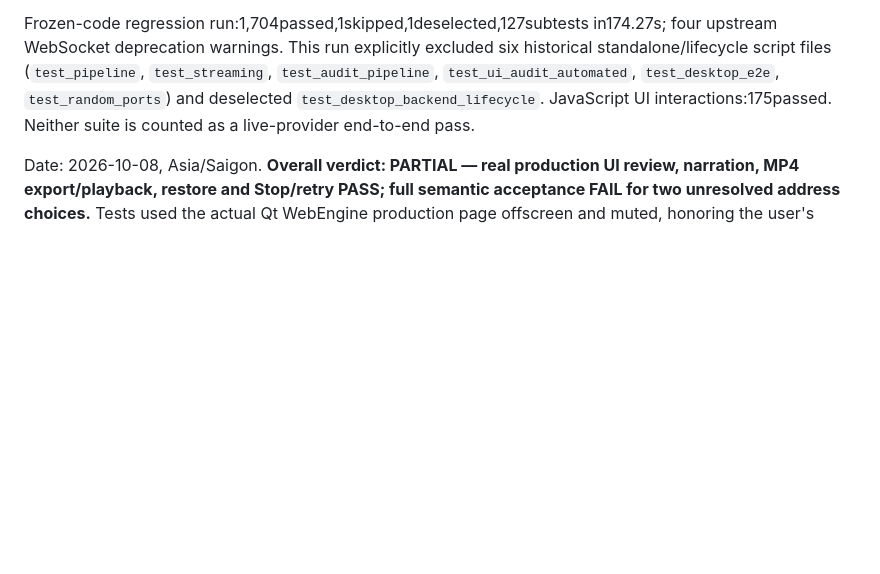
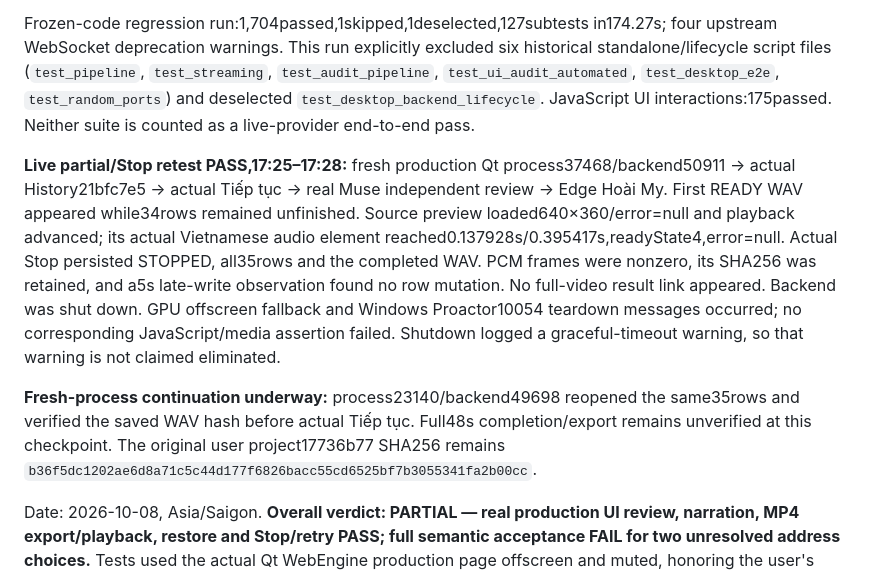
Before and after one commit to vanle1101/videotranslate, a Markdown page: docs/RUNTIME_QA_REPORT.md, the part around the change. GitHub-like rendering; blank space fills up the shorter version.

Commit message:
Record live partial playback and Stop preservation acceptance

```diff
--- a/docs/RUNTIME_QA_REPORT.md
+++ b/docs/RUNTIME_QA_REPORT.md
@@ -24,6 +24,10 @@ Offline regressions:110focused Python checks passed;175JavaScript UI checks pass
 Independent review now processes at most4chronological rows before synthesizing them, while retaining the full source dialogue. Exact in-session TTS retries reuse accepted review only when draft, review state, model and source context identities match. A later failure retains earlier READY audio. Fresh-process focused client/publication/cache regressions:127passed. Final production partial playback, Stop and fresh-process continuation remain pending below; earlier historical passes do not certify these new changes.
 
 Frozen-code regression run:1,704passed,1skipped,1deselected,127subtests in174.27s; four upstream WebSocket deprecation warnings. This run explicitly excluded six historical standalone/lifecycle script files (`test_pipeline`, `test_streaming`, `test_audit_pipeline`, `test_ui_audit_automated`, `test_desktop_e2e`, `test_random_ports`) and deselected `test_desktop_backend_lifecycle`. JavaScript UI interactions:175passed. Neither suite is counted as a live-provider end-to-end pass.
+
+**Live partial/Stop retest PASS,17:25–17:28:** fresh production Qt process37468/backend50911 → actual History21bfc7e5 → actual Tiếp tục → real Muse independent review → Edge Hoài My. First READY WAV appeared while34rows remained unfinished. Source preview loaded640×360/error=null and playback advanced; its actual Vietnamese audio element reached0.137928s/0.395417s,readyState4,error=null. Actual Stop persisted STOPPED, all35rows and the completed WAV. PCM frames were nonzero, its SHA256 was retained, and a5s late-write observation found no row mutation. No full-video result link appeared. Backend was shut down. GPU offscreen fallback and Windows Proactor10054 teardown messages occurred; no corresponding JavaScript/media assertion failed. Shutdown logged a graceful-timeout warning, so that warning is not claimed eliminated.
+
+**Fresh-process continuation underway:** process23140/backend49698 reopened the same35rows and verified the saved WAV hash before actual Tiếp tục. Full48s completion/export remains unverified at this checkpoint. The original user project17736b77 SHA256 remains `b36f5dc1202ae6d8a71c5c44d177f6826bacc55cd6525bf7b3055341fa2b00cc`.
 
 Date: 2026-10-08, Asia/Saigon. **Overall verdict: PARTIAL — real production UI review, narration, MP4 export/playback, restore and Stop/retry PASS; full semantic acceptance FAIL for two unresolved address choices.** Tests used the actual Qt WebEngine production page offscreen and muted, honoring the user's background-only instruction. No visible desktop or physical tray acceptance is claimed. Historical evidence below is retained; this section supersedes only explicitly retested scenarios.
 
```
